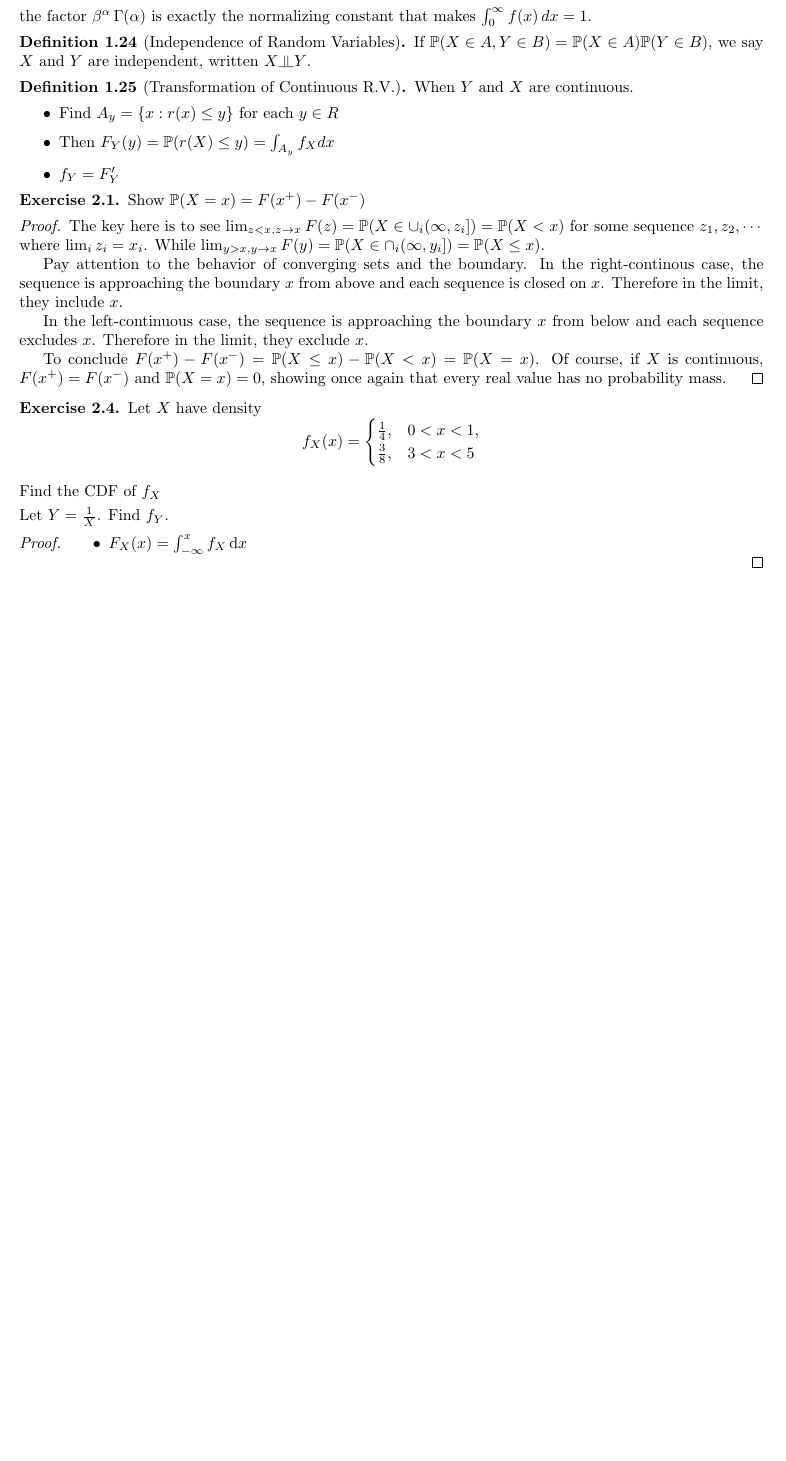
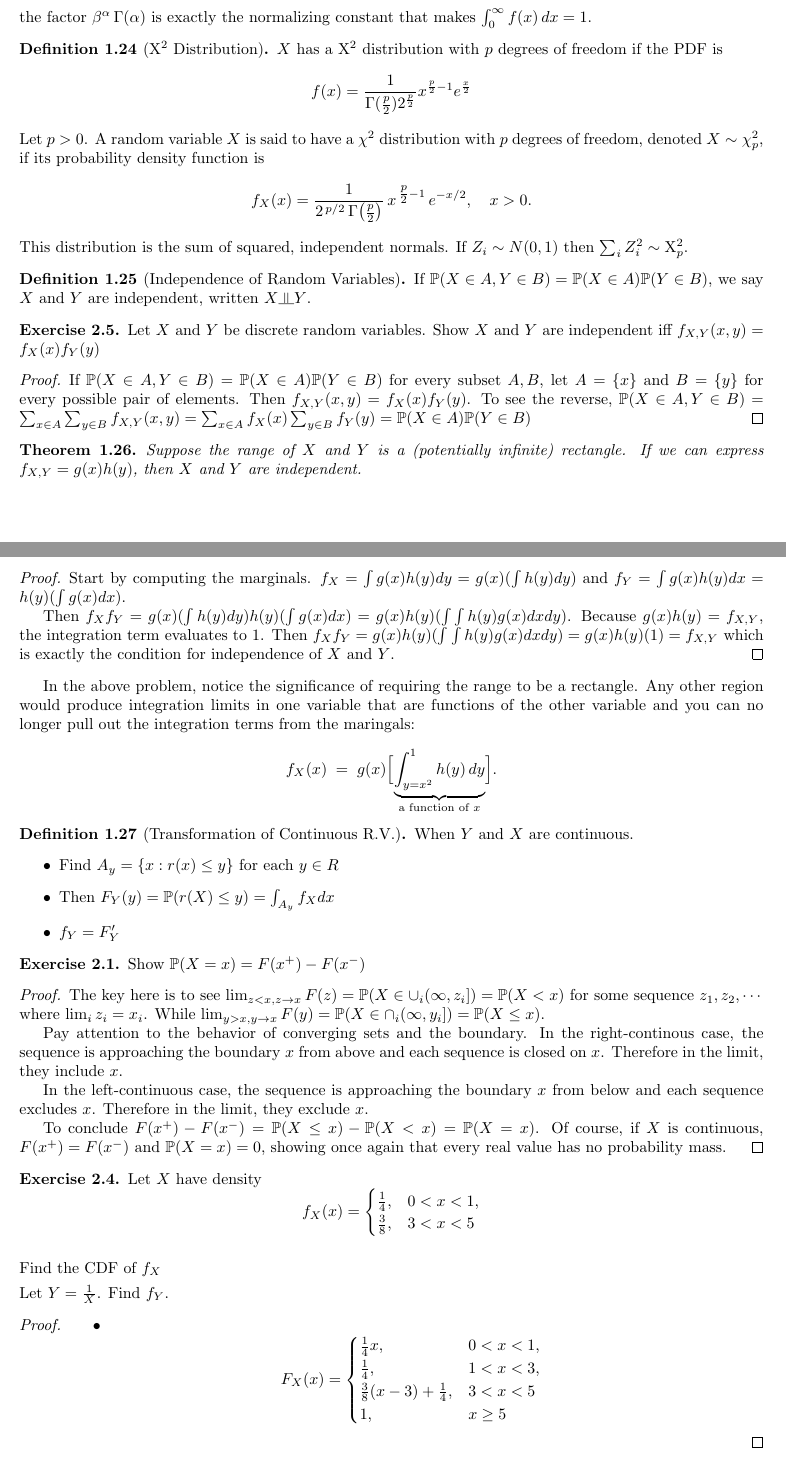
Before and after one commit to kennyworkman/wasserman, a LaTeX document (main.tex, which reads kennyworkman.sty): part of page 7 of 7 before the commit and two parts of pages 7 and 8 of 8 after it, the two joined at a grey line, cut so that both start at the same text, the shorter picture padded with empty space. Compiled offline with pdfLaTeX.

Commit message:
more basics

```diff
--- a/kennyworkman.sty
+++ b/kennyworkman.sty
@@ -109,3 +109,6 @@
 \newcommand{\ol}{\overline}
 \newcommand{\ul}{\underline}
 \newcommand{\nc}{\newcommand}
+
+\newcommand{\Chi}{\mathrm{X}}
+\newcommand{\Alpha}{\mathrm{A}}
--- a/main.tex
+++ b/main.tex
@@ -635,12 +635,67 @@ the factor \(\beta^\alpha\,\Gamma(\alpha)\) is exactly the normalizing constant
 that makes \(\int_0^\infty f(x)\,dx=1\).
 \end{note}
 
+\begin{definition}[$\Chi^2$ Distribution]
+    $X$ has a $\Chi^2$ distribution with $p$ degrees of freedom if the PDF is
+    \[
+        f(x) =
+        \frac{1}{\Gamma(\frac{p}{2})2^{\frac{p}{2}}}x^{\frac{p}{2}-1}e^{\frac{x}{2}}
+    \]
+    Let $p>0$. A random variable $X$ is said to have a $\chi^2$ distribution with
+    $p$ degrees of freedom, denoted $X \sim \chi^2_p$, if its probability density
+    function is
+    \[
+      f_X(x)
+      = \frac{1}{2^{\,p/2}\,\Gamma\bigl(\tfrac{p}{2}\bigr)}\,
+        x^{\,\tfrac{p}{2}-1}\,e^{-x/2},
+      \quad x > 0.
+    \]
+    This distribution is the sum of squared, independent normals. If $Z_i \sim
+    N(0, 1)$ then $\sum_i Z_i^2 \sim \Chi_p^2$.
+\end{definition}
+
 %% TODO: Transformations of random variables. Why F'_X = f_X.
 
 \begin{definition}[Independence of Random Variables]
     If $\P(X \in A, Y \in B) = \P(X \in A)\P(Y \in B)$, we say $X$ and $Y$ are
     independent, written $X \indep Y$.
 \end{definition}
+
+\setcounter{exercise}{4}
+\begin{exercise}
+    Let $X$ and $Y$ be discrete random variables. Show $X$ and $Y$ are independent iff $f_{X,Y}(x, y) = f_X(x)f_Y(y)$
+\end{exercise}
+
+\begin{proof}
+    If $\P(X \in A, Y \in B) = \P(X \in A)\P(Y \in B)$ for every subset $A, B$, let $A = \{x\}$ and $B = \{y\}$ for every possible pair of elements. Then $f_{X, Y}(x, y) =
+    f_X(x)f_Y(y)$. To see the reverse,
+    $\P(X \in A, Y \in B) = \sum_{x\in A}\sum_{y\in B}f_{X,Y}(x, y) =
+    \sum_{x\in A} f_X(x) \sum_{y\in B} f_Y(y) = \P(X \in A)\P(Y \in B)$
+\end{proof}
+
+\begin{theorem}
+    Suppose the range of $X$ and $Y$ is a (potentially infinite) rectangle. If we can express $f_{X,Y} =
+    g(x)h(y)$, then $X$ and $Y$ are independent.
+\end{theorem}
+
+\begin{proof}
+    Start by computing the marginals. $f_X = \int g(x)h(y) dy = g(x) (\int h(y)
+    dy)$ and $f_Y = \int g(x)h(y) dx = h(y)(\int g(x) dx)$.
+
+    Then $f_X f_Y = g(x) (\int h(y) dy) h(y) (\int g(x) dx) = g(x)h(y) (\int \int h(y) g(x) dx
+    dy)$. Because $g(x)h(y) = f_{X,Y}$, the integration term evaluates to $1$.
+    Then $f_Xf_Y=g(x)h(y)(\int \int h(y) g(x) dx dy)=g(x)h(y)(1)=f_{X,Y}$ which is exactly the condition for
+    independence of $X$ and $Y$.
+\end{proof}
+
+In the above problem, notice the significance of requiring the range to be a
+rectangle. Any other region would produce integration limits in one variable
+that are functions of the other variable and you can no longer pull out the
+integration terms from the maringals:
+
+\[
+f_X(x) \;=\; g(x)\Bigl[\underbrace{\int_{y = x^2}^{1} h(y)\,dy}_{\text{a function of }x}\Bigr].
+\]
 
 \begin{definition}[Transformation of Continuous R.V.]
     When $Y$ and $X$ are continuous.
@@ -695,8 +750,16 @@ that makes \(\int_0^\infty f(x)\,dx=1\).
 
 \begin{proof}
     \begin{itemize}
-    %% TODO: unsure if this is sufficient
-    \item{$F_X(x) = \int_{-\infty}^x f_X \dd x$}
+    \begin{item}\[
+    F_X(x) =
+    \begin{cases}
+    \frac{1}{4}x, & 0 < x < 1, \\
+    \frac{1}{4}, & 1 < x < 3, \\
+    \frac{3}{8}(x -3) + \frac{1}{4}, & 3 < x < 5 \\
+    1, & x \geq 5
+    \end{cases}
+    \]
+    \end{item}
 \end{itemize}
 \end{proof}
 
```
Also changed, not shown: main.pdf, 4 other files.
